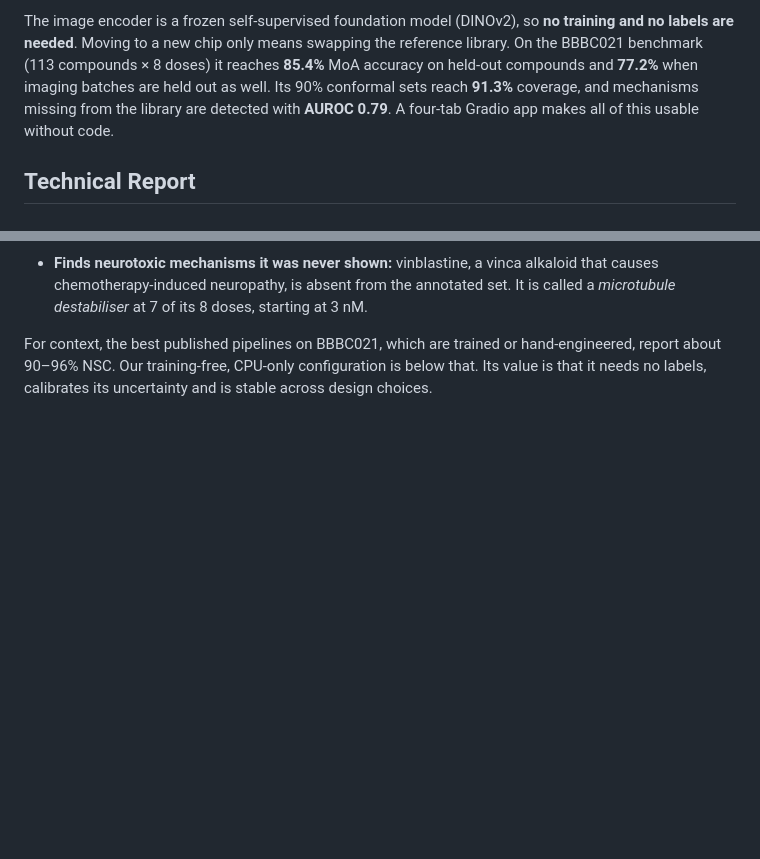
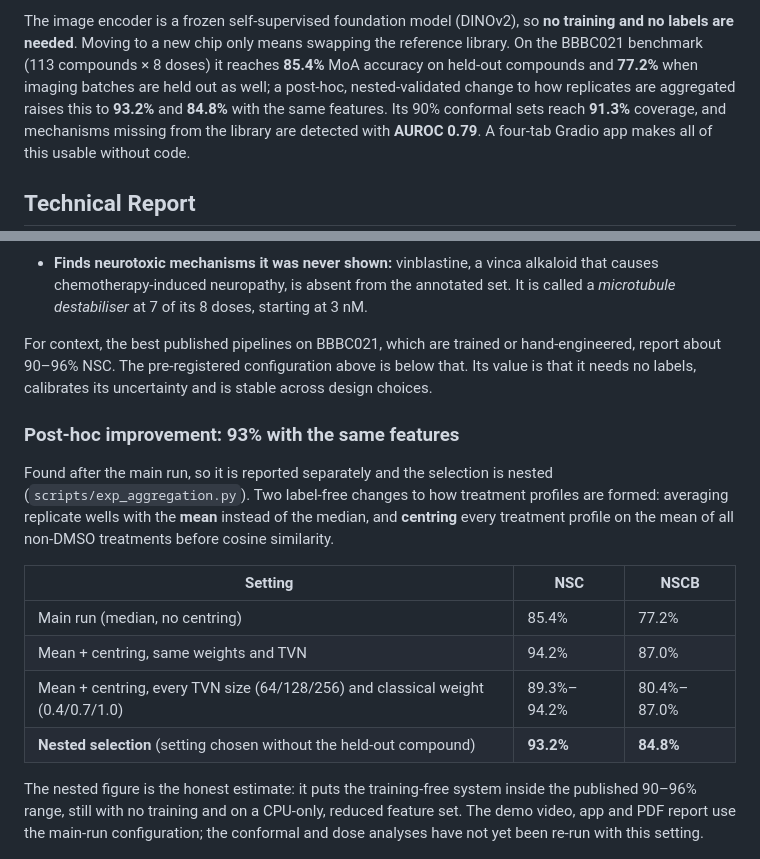
Before and after one commit to shreshth006/shennongs-glass, a Markdown page: docs/kaggle_writeup.md, 2 parts joined by grey strips. GitHub-like rendering; blank space fills up the shorter version.

Commit message:
Report the nested-validated aggregation result in the Writeup

```diff
--- a/docs/kaggle_writeup.md
+++ b/docs/kaggle_writeup.md
@@ -32,7 +32,7 @@ Glass** is an end-to-end system that takes the three stains and returns:
 The image encoder is a frozen self-supervised foundation model (DINOv2), so **no training and no
 labels are needed**. Moving to a new chip only means swapping the reference library. On the
 BBBC021 benchmark (113 compounds × 8 doses) it reaches **85.4%** MoA accuracy on held-out
-compounds and **77.2%** when imaging batches are held out as well. Its 90% conformal sets reach
+compounds and **77.2%** when imaging batches are held out as well; a post-hoc, nested-validated change to how replicates are aggregated raises this to **93.2%** and **84.8%** with the same features. Its 90% conformal sets reach
 **91.3%** coverage, and mechanisms missing from the library are detected with
 **AUROC 0.79**. A four-tab Gradio app makes all of this usable without code.
 
@@ -94,7 +94,25 @@ or patient data is used.
 
 - **Finds neurotoxic mechanisms it was never shown:** vinblastine, a vinca alkaloid that causes chemotherapy-induced neuropathy, is absent from the annotated set. It is called a *microtubule destabiliser* at 7 of its 8 doses, starting at 3 nM.
 
-For context, the best published pipelines on BBBC021, which are trained or hand-engineered, report about 90–96% NSC. Our training-free, CPU-only configuration is below that. Its value is that it needs no labels, calibrates its uncertainty and is stable across design choices.
+For context, the best published pipelines on BBBC021, which are trained or hand-engineered, report about 90–96% NSC. The pre-registered configuration above is below that. Its value is that it needs no labels, calibrates its uncertainty and is stable across design choices.
+
+### Post-hoc improvement: 93% with the same features
+Found after the main run, so it is reported separately and the selection is nested
+(`scripts/exp_aggregation.py`). Two label-free changes to how treatment profiles are formed:
+averaging replicate wells with the **mean** instead of the median, and **centring** every
+treatment profile on the mean of all non-DMSO treatments before cosine similarity.
+
+| Setting | NSC | NSCB |
+|---|---|---|
+| Main run (median, no centring) | 85.4% | 77.2% |
+| Mean + centring, same weights and TVN | 94.2% | 87.0% |
+| Mean + centring, every TVN size (64/128/256) and classical weight (0.4/0.7/1.0) | 89.3%–94.2% | 80.4%–87.0% |
+| **Nested selection** (setting chosen without the held-out compound) | **93.2%** | **84.8%** |
+
+The nested figure is the honest estimate: it puts the training-free system inside the published
+90–96% range, still with no training and on a CPU-only, reduced feature set. The demo video, app and
+PDF report use the main-run configuration; the conformal and dose analyses have not yet been re-run
+with this setting.
 
 ![Phenotypic atlas of all 906 compound-dose treatments; annotated mechanisms form clusters the model was never told about](https://raw.githubusercontent.com/shreshth006/shennongs-glass/main/results/fig_umap.png)
 
```
